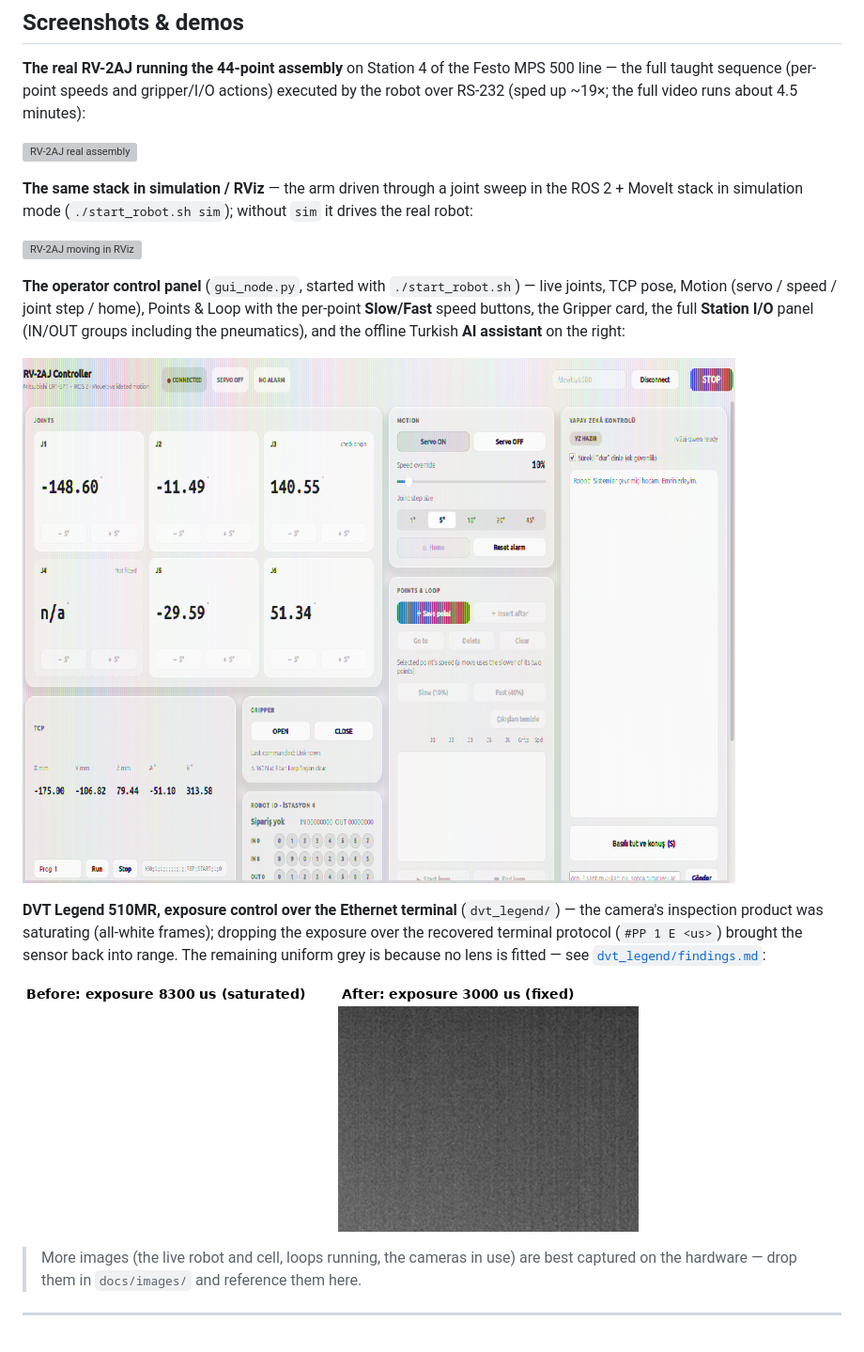
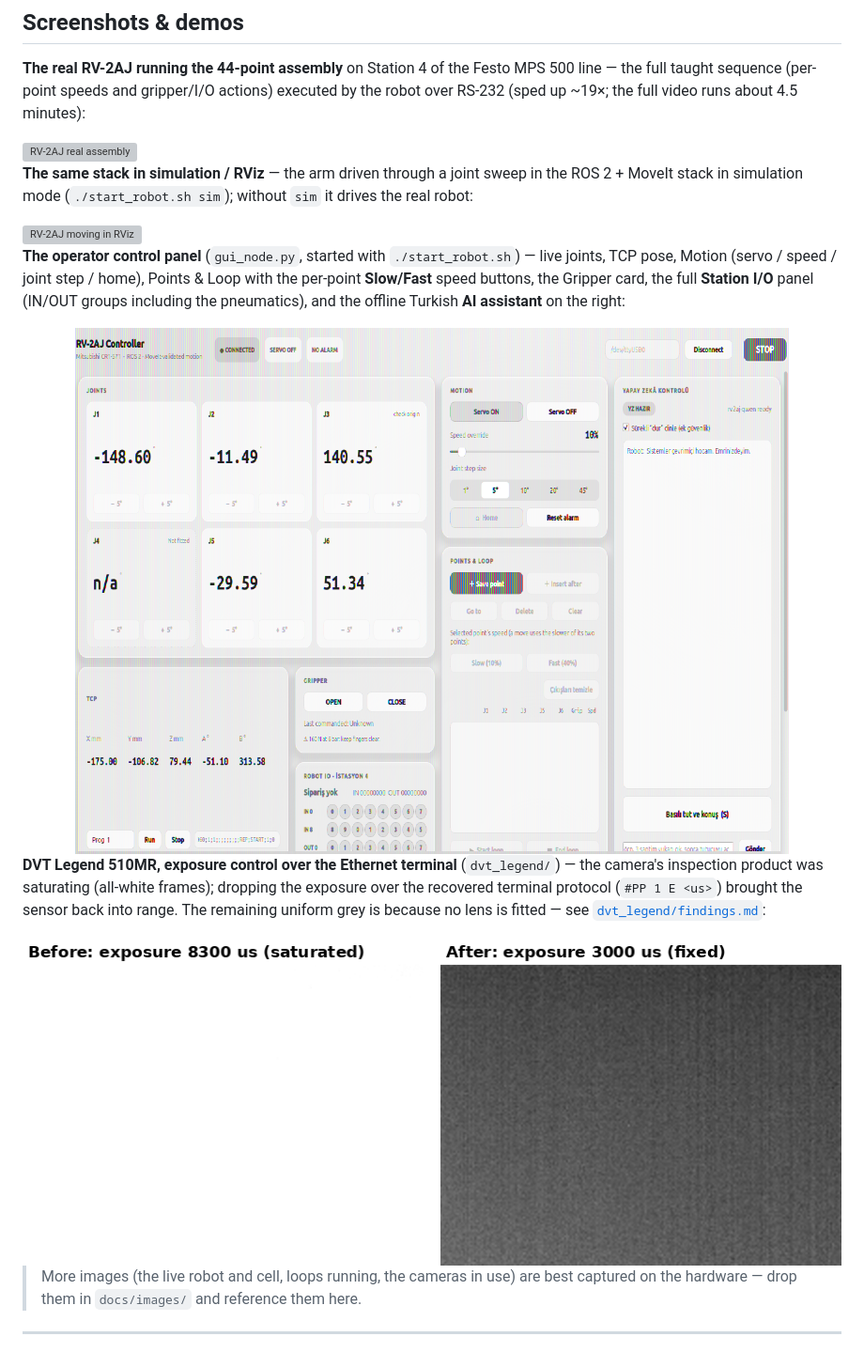
Before and after one commit to BassemMohamed22/RV-2AJ, a Markdown page: README.md, the part around one of its changes. Shown at 94% size. Drawn GitHub-style; pictures changed too: docs/images/dvt_exposure_before_after.png; grey boxes are pictures that could not be loaded.

```diff
--- a/README.md
+++ b/README.md
@@ -34,14 +34,14 @@ TCP pose, Motion (servo / speed / joint step / home), Points & Loop with the per
 **Slow/Fast** speed buttons, the Gripper card, the full **Station I/O** panel (IN/OUT groups
 including the pneumatics), and the offline Turkish **AI assistant** on the right:
 
-![RV-2AJ control panel](docs/images/gui_control_panel.png)
+<img src="docs/images/gui_control_panel.png" width="100%" alt="RV-2AJ control panel">
 
 **DVT Legend 510MR, exposure control over the Ethernet terminal** (`dvt_legend/`) — the camera's
 inspection product was saturating (all-white frames); dropping the exposure over the recovered
 terminal protocol (`#PP 1 E <us>`) brought the sensor back into range. The remaining uniform grey
 is because no lens is fitted — see [`dvt_legend/findings.md`](dvt_legend/findings.md):
 
-![DVT exposure before and after](docs/images/dvt_exposure_before_after.png)
+<img src="docs/images/dvt_exposure_before_after.png" width="100%" alt="DVT exposure before and after">
 
 > More images (the live robot and cell, loops running, the cameras in use) are best captured on
 > the hardware — drop them in `docs/images/` and reference them here.
```
Also changed, not shown: other parts of README.md (+2 -2 lines), 2 other files.
